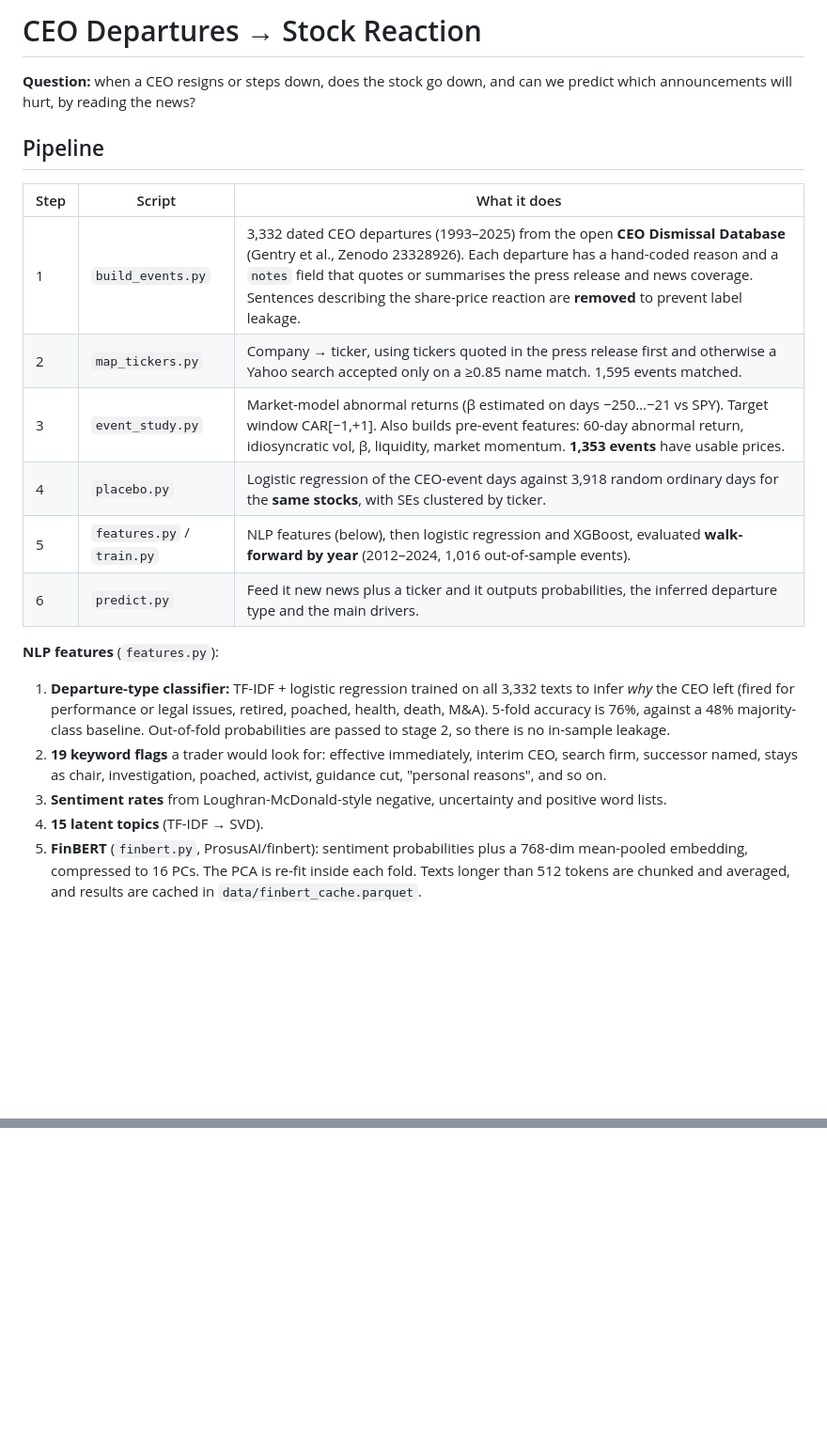
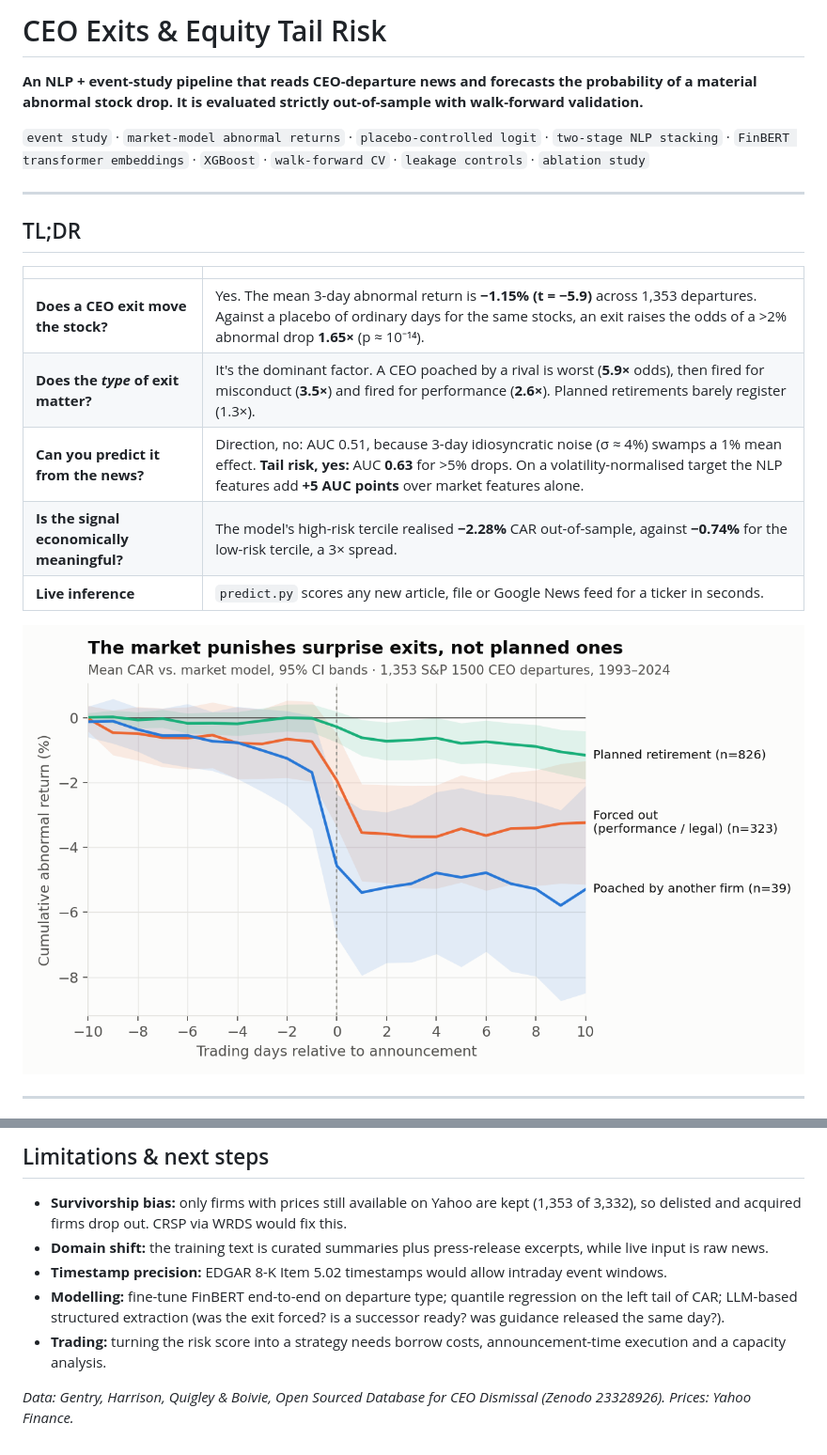
Before and after one commit to mg9715-stack/ceo-departure-stock-reaction, a Markdown page: README.md, 2 parts joined by grey strips. Shown at 94% size. Drawn GitHub-style; pictures changed too: reports/figures/car_paths.png (added); blank space fills up the shorter version.

```diff
--- a/README.md
+++ b/README.md
@@ -1,22 +1,24 @@
-# CEO Departures → Stock Reaction
+# CEO Exits & Equity Tail Risk
 
-**Question:** when a CEO resigns or steps down, does the stock go down, and can we predict which
-announcements will hurt, by reading the news?
+**An NLP + event-study pipeline that reads CEO-departure news and forecasts the probability of a
+material abnormal stock drop. It is evaluated strictly out-of-sample with walk-forward validation.**
 
-## Pipeline
+`event study` · `market-model abnormal returns` · `placebo-controlled logit` · `two-stage NLP stacking`
+· `FinBERT transformer embeddings` · `XGBoost` · `walk-forward CV` · `leakage controls` · `ablation study`
 
-| Step | Script | What it does |
-|---|---|---|
-| 1 | `build_events.py` | 3,332 dated CEO departures (1993–2025) from the open **CEO Dismissal Database** (Gentry et al., Zenodo 23328926). Each departure has a hand-coded reason and a `notes` field that quotes or summarises the press release and news coverage. Sentences describing the share-price reaction are **removed** to prevent label leakage. |
-| 2 | `map_tickers.py` | Company → ticker, using tickers quoted in the press release first and otherwise a Yahoo search accepted only on a ≥0.85 name match. 1,595 events matched. |
-| 3 | `event_study.py` | Market-model abnormal returns (β estimated on days −250…−21 vs SPY). Target window CAR[−1,+1]. Also builds pre-event features: 60-day abnormal return, idiosyncratic vol, β, liquidity, market momentum. **1,353 events** have usable prices. |
-| 4 | `placebo.py` | Logistic regression of the CEO-event days against 3,918 random ordinary days for the **same stocks**, with SEs clustered by ticker. |
-| 5 | `features.py` / `train.py` | NLP features (below), then logistic regression and XGBoost, evaluated **walk-forward by year** (2012–2024, 1,016 out-of-sample events). |
-| 6 | `predict.py` | Feed it new news plus a ticker and it outputs probabilities, the inferred departure type and the main drivers. |
+---
 
-**NLP features** (`features.py`):
-1. **Departure-type classifier:** TF-IDF + logistic regression trained on all 3,332 texts to infer *why* the CEO left (fired for performance or legal issues, retired, poached, health, death, M&A). 5-fold accuracy is 76%, against a 48% majority-class baseline. Out-of-fold probabilities are passed to stage 2, so there is no in-sample leakage.
-2. **19 keyword flags** a trader would look for: effective immediately, interim CEO, search firm, successor named, stays as chair, investigation, poached, activist, guidance cut, "personal reasons", and so on.
-3. **Sentiment rates** from Loughran-McDonald-style negative, uncertainty and positive word lists.
-4. **15 latent topics** (TF-IDF → SVD).
-5. **FinBERT** (`finbert.py`, ProsusAI/finbert): sentiment probabilities plus a 768-dim mean-pooled embedding, compressed to 16 PCs. The PCA is re-fit inside each fold. Texts longer than 512 tokens are chunked and averaged, and results are cached in `data/finbert_cache.parquet`.
+## TL;DR
+
+| | |
+|---|---|
+| **Does a CEO exit move the stock?** | Yes. The mean 3-day abnormal return is **−1.15% (t = −5.9)** across 1,353 departures. Against a placebo of ordinary days for the same stocks, an exit raises the odds of a >2% abnormal drop **1.65×** (p ≈ 10⁻¹⁴). |
+| **Does the *type* of exit matter?** | It's the dominant factor. A CEO poached by a rival is worst (**5.9×** odds), then fired for misconduct (**3.5×**) and fired for performance (**2.6×**). Planned retirements barely register (1.3×). |
+| **Can you predict it from the news?** | Direction, no: AUC 0.51, because 3-day idiosyncratic noise (σ ≈ 4%) swamps a 1% mean effect. **Tail risk, yes:** AUC **0.63** for >5% drops. On a volatility-normalised target the NLP features add **+5 AUC points** over market features alone. |
+| **Is the signal economically meaningful?** | The model's high-risk tercile realised **−2.28%** CAR out-of-sample, against **−0.74%** for the low-risk tercile, a 3× spread. |
+| **Live inference** | `predict.py` scores any new article, file or Google News feed for a ticker in seconds. |
+
+![CAR paths](reports/figures/car_paths.png)
+
+---
+
@@ -89,0 +162,8 @@ To rebuild everything from scratch, run `./run.sh` (about 15 minutes).
+## Limitations & next steps
+- **Survivorship bias:** only firms with prices still available on Yahoo are kept (1,353 of 3,332), so delisted and acquired firms drop out. CRSP via WRDS would fix this.
+- **Domain shift:** the training text is curated summaries plus press-release excerpts, while live input is raw news.
+- **Timestamp precision:** EDGAR 8-K Item 5.02 timestamps would allow intraday event windows.
+- **Modelling:** fine-tune FinBERT end-to-end on departure type; quantile regression on the left tail of CAR; LLM-based structured extraction (was the exit forced? is a successor ready? was guidance released the same day?).
+- **Trading:** turning the risk score into a strategy needs borrow costs, announcement-time execution and a capacity analysis.
+
+*Data: Gentry, Harrison, Quigley & Boivie, Open Sourced Database for CEO Dismissal (Zenodo 23328926). Prices: Yahoo Finance.*
```
Also changed, not shown: other parts of README.md (+119 -49 lines), reports/figures/model_auc.png (added), reports/figures/placebo_odds_ratios.png (added), reports/figures/risk_terciles.png (added), 2 other files.
